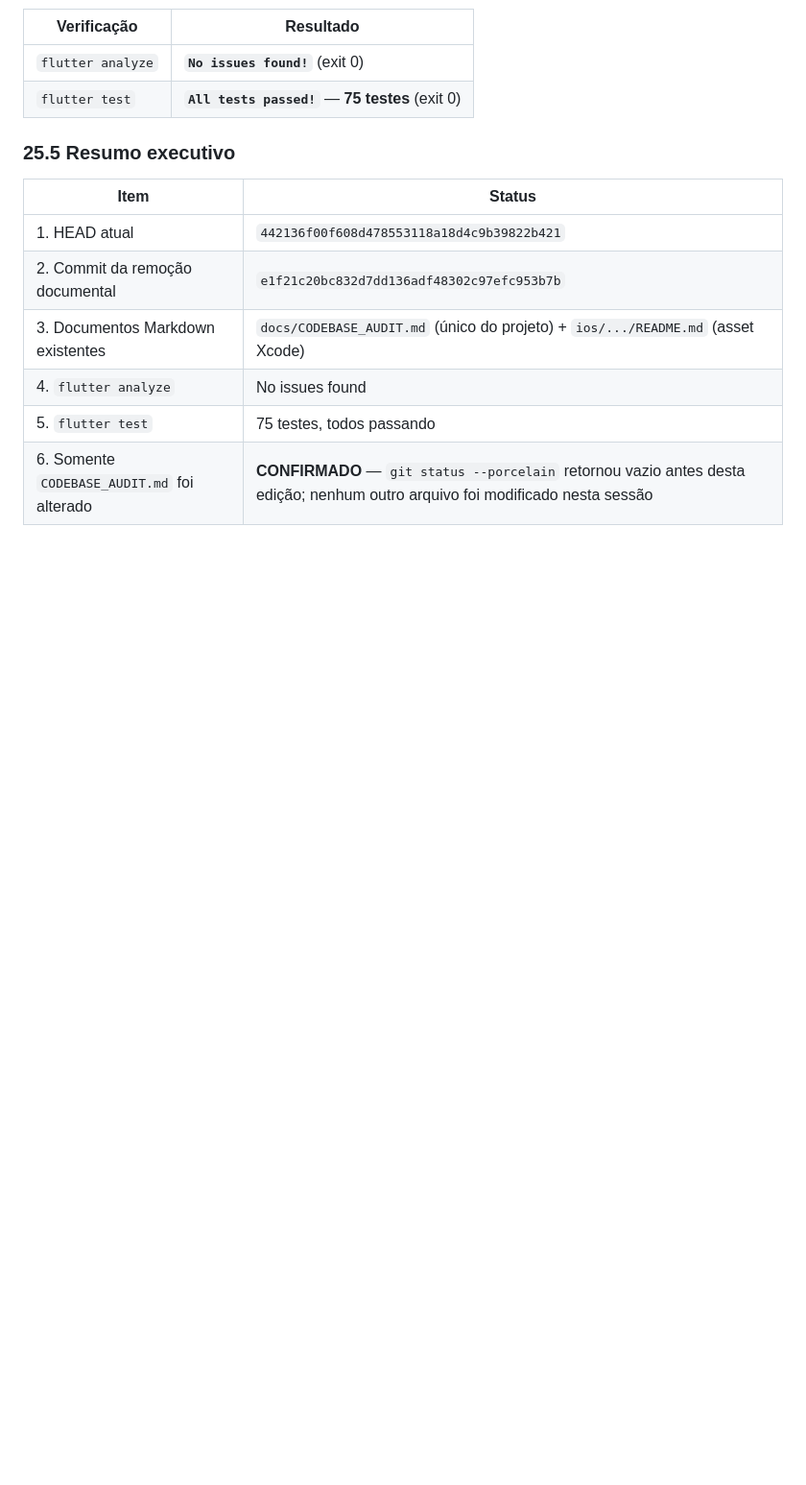
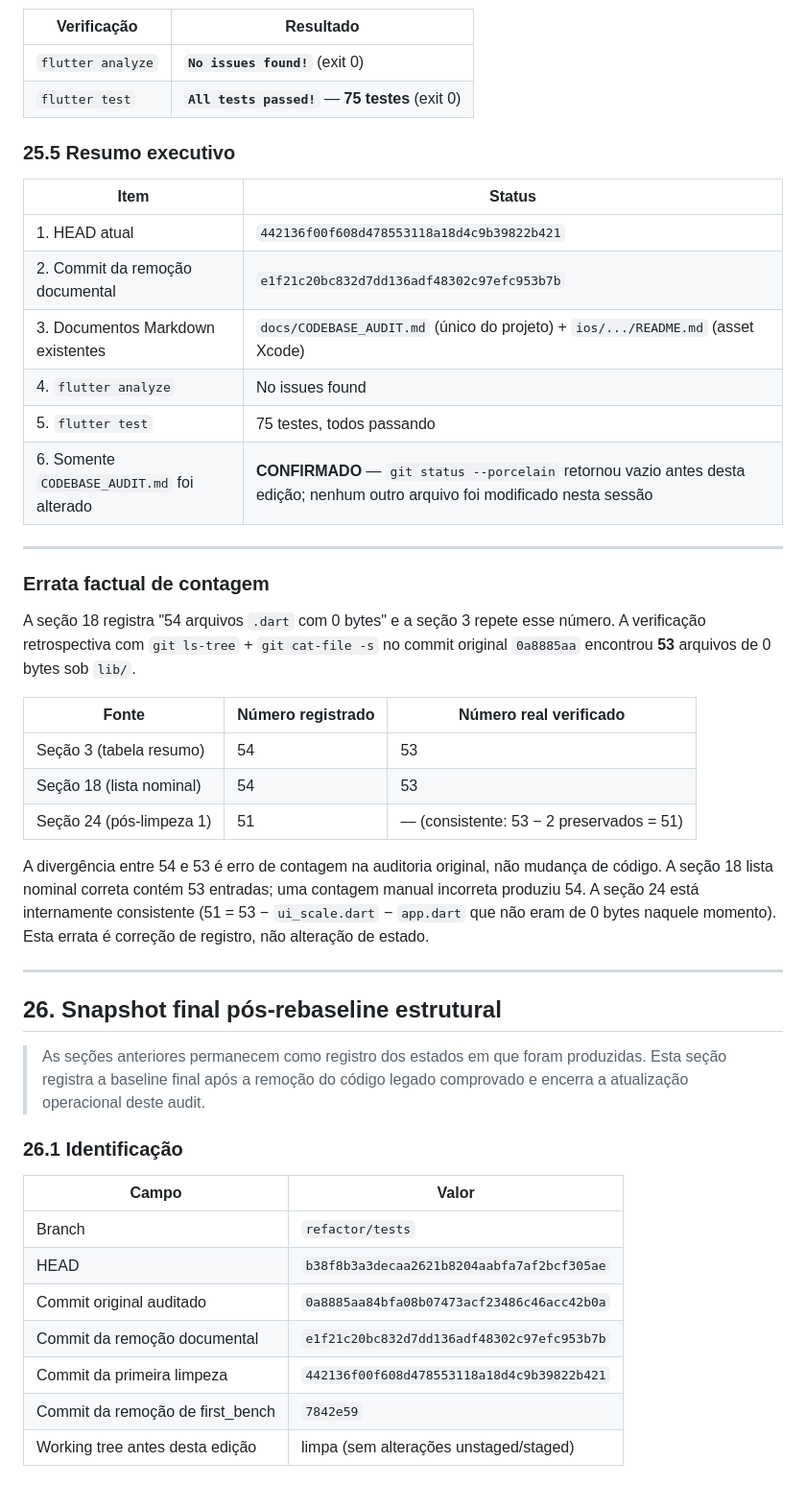
Before and after one commit to Elisabete-MO/flutter_electric_circuit_game, a Markdown page: docs/CODEBASE_AUDIT.md, the part around one of its changes. Shown at 96% size. GitHub-like rendering; blank space fills up the shorter version.

Commit message:
docs: add factual errata and final structural snapshot to codebase audit

```diff
--- a/docs/CODEBASE_AUDIT.md
+++ b/docs/CODEBASE_AUDIT.md
@@ -696,3 +696,36 @@ Arquivo modificado/criado por esta tarefa: **apenas `CODEBASE_AUDIT.md`** (ver `
 | 4. `flutter analyze` | No issues found |
 | 5. `flutter test` | 75 testes, todos passando |
 | 6. Somente `CODEBASE_AUDIT.md` foi alterado | **CONFIRMADO** — `git status --porcelain` retornou vazio antes desta edição; nenhum outro arquivo foi modificado nesta sessão |
+
+---
+
+### Errata factual de contagem
+
+A seção 18 registra "54 arquivos `.dart` com 0 bytes" e a seção 3 repete esse número. A verificação retrospectiva com `git ls-tree` + `git cat-file -s` no commit original `0a8885aa` encontrou **53** arquivos de 0 bytes sob `lib/`.
+
+| Fonte | Número registrado | Número real verificado |
+| --- | --- | --- |
+| Seção 3 (tabela resumo) | 54 | 53 |
+| Seção 18 (lista nominal) | 54 | 53 |
+| Seção 24 (pós-limpeza 1) | 51 | — (consistente: 53 − 2 preservados = 51) |
+
+A divergência entre 54 e 53 é erro de contagem na auditoria original, não mudança de código. A seção 18 lista nominal correta contém 53 entradas; uma contagem manual incorreta produziu 54. A seção 24 está internamente consistente (51 = 53 − `ui_scale.dart` − `app.dart` que não eram de 0 bytes naquele momento). Esta errata é correção de registro, não alteração de estado.
+
+---
+
+## 26. Snapshot final pós-rebaseline estrutural
+
+> As seções anteriores permanecem como registro dos estados em que foram produzidas. Esta seção registra a baseline final após a remoção do código legado comprovado e encerra a atualização operacional deste audit.
+
+### 26.1 Identificação
+
+| Campo | Valor |
+| --- | --- |
+| Branch | `refactor/tests` |
+| HEAD | `b38f8b3a3decaa2621b8204aabfa7af2bcf305ae` |
+| Commit original auditado | `0a8885aa84bfa08b07473acf23486c46acc42b0a` |
+| Commit da remoção documental | `e1f21c20bc832d7dd136adf48302c97efc953b7b` |
+| Commit da primeira limpeza | `442136f00f608d478553118a18d4c9b39822b421` |
+| Commit da remoção de first_bench | `7842e59` |
+| Working tree antes desta edição | limpa (sem alterações unstaged/staged) |
+
```
Also changed, not shown: other parts of docs/CODEBASE_AUDIT.md (+67 -0 lines).
